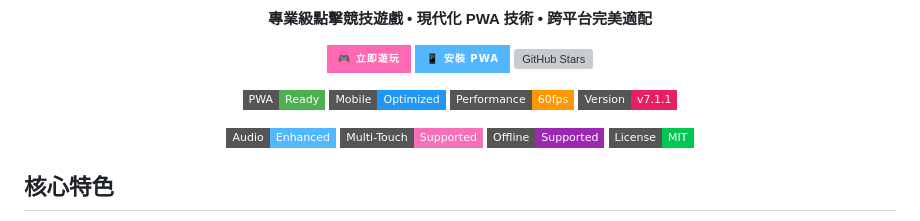
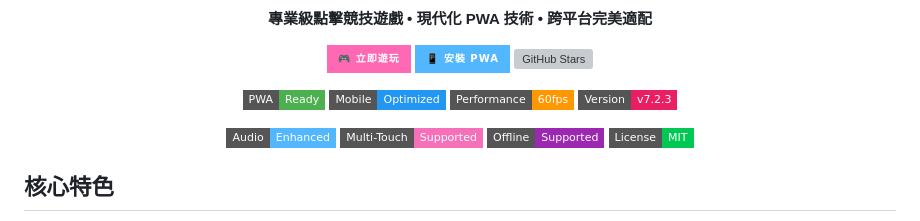
Before and after one commit to haotool/clickfun, a Markdown page: README.md, the part around the change. GitHub-like rendering; badges without logos; grey boxes are pictures that could not be loaded.

```diff
--- a/README.md
+++ b/README.md
@@ -34,7 +34,7 @@
   <img src="https://img.shields.io/badge/PWA-Ready-4CAF50?style=flat-square&logo=pwa&logoColor=white" alt="PWA Ready">
   <img src="https://img.shields.io/badge/Mobile-Optimized-2196F3?style=flat-square&logo=mobile-alt&logoColor=white" alt="Mobile Optimized">
   <img src="https://img.shields.io/badge/Performance-60fps-FF9800?style=flat-square&logo=speedtest&logoColor=white" alt="Performance">
-  <img src="https://img.shields.io/badge/Version-v7.1.1-E91E63?style=flat-square&logo=semantic-release&logoColor=white" alt="Version">
+  <img src="https://img.shields.io/badge/Version-v7.2.3-E91E63?style=flat-square&logo=semantic-release&logoColor=white" alt="Version">
 </p>
 
 <p>
```
Also changed, not shown: REFACTOR_SUMMARY.md (added, +276 -0 lines).
